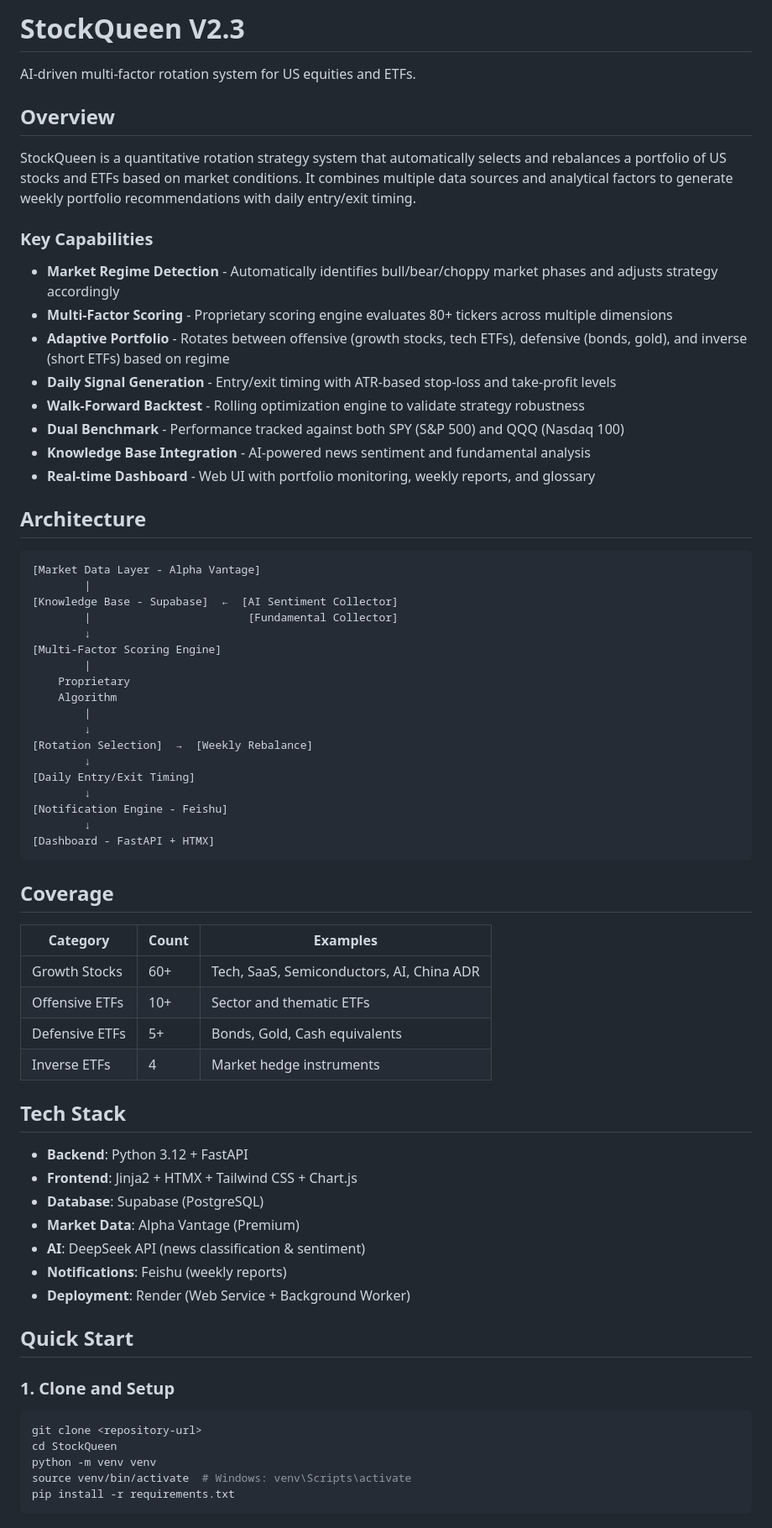
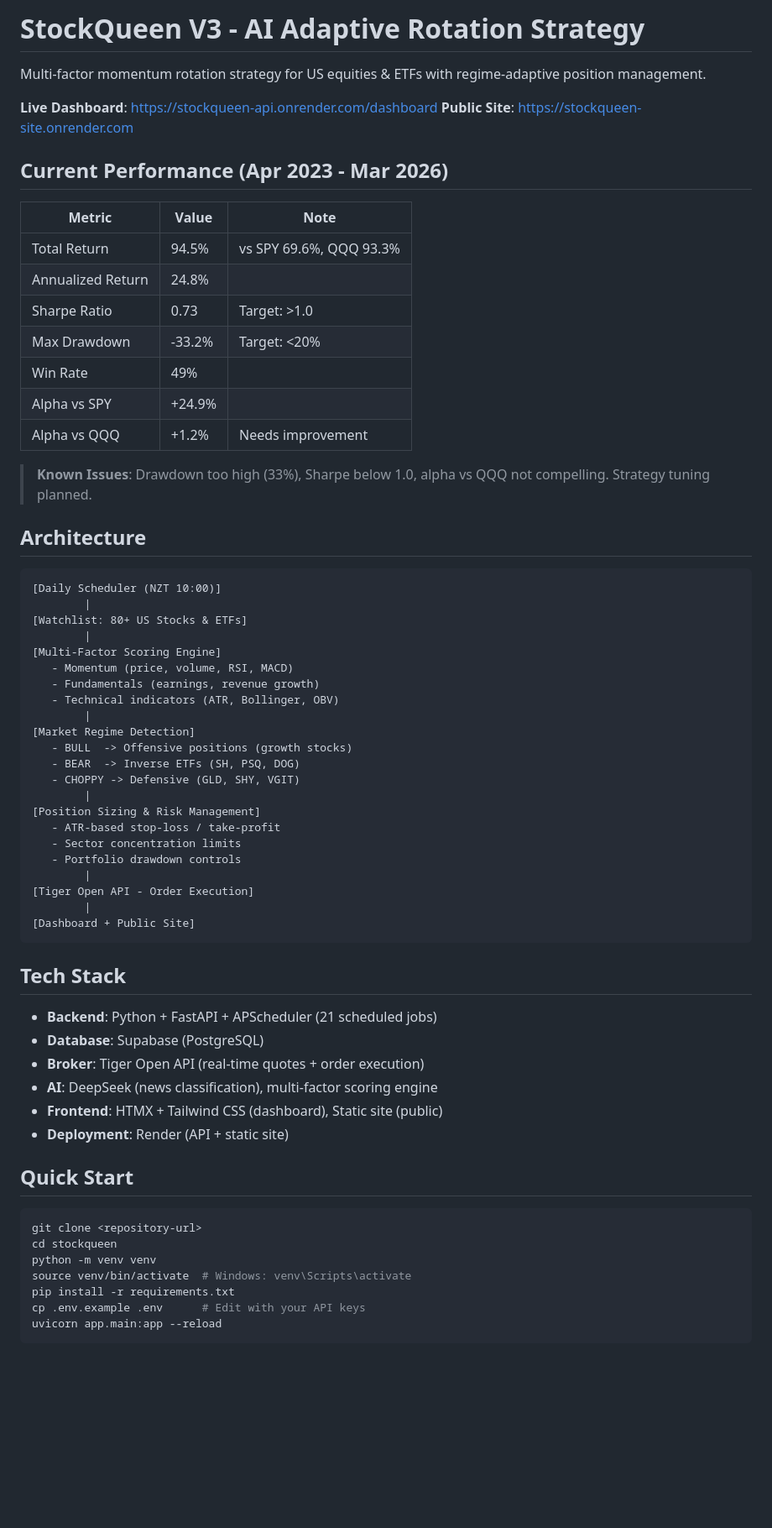
Before and after one commit to bigbigraydeng-maker/StockQueen, a Markdown page: README.md, the part around one of its changes. Shown at 84% size. GitHub-like rendering; blank space fills up the shorter version.

````diff
--- a/README.md
+++ b/README.md
@@ -1,73 +1,69 @@
-# StockQueen V2.3
+# StockQueen V3 - AI Adaptive Rotation Strategy
 
-AI-driven multi-factor rotation system for US equities and ETFs.
+Multi-factor momentum rotation strategy for US equities & ETFs with regime-adaptive position management.
 
-## Overview
+**Live Dashboard**: https://stockqueen-api.onrender.com/dashboard
+**Public Site**: https://stockqueen-site.onrender.com
 
-StockQueen is a quantitative rotation strategy system that automatically selects and rebalances a portfolio of US stocks and ETFs based on market conditions. It combines multiple data sources and analytical factors to generate weekly portfolio recommendations with daily entry/exit timing.
+## Current Performance (Apr 2023 - Mar 2026)
 
-### Key Capabilities
+| Metric | Value | Note |
+|--------|-------|------|
+| Total Return | 94.5% | vs SPY 69.6%, QQQ 93.3% |
+| Annualized Return | 24.8% | |
+| Sharpe Ratio | 0.73 | Target: >1.0 |
+| Max Drawdown | -33.2% | Target: <20% |
+| Win Rate | 49% | |
+| Alpha vs SPY | +24.9% | |
+| Alpha vs QQQ | +1.2% | Needs improvement |
 
-- **Market Regime Detection** - Automatically identifies bull/bear/choppy market phases and adjusts strategy accordingly
-- **Multi-Factor Scoring** - Proprietary scoring engine evaluates 80+ tickers across multiple dimensions
-- **Adaptive Portfolio** - Rotates between offensive (growth stocks, tech ETFs), defensive (bonds, gold), and inverse (short ETFs) based on regime
-- **Daily Signal Generation** - Entry/exit timing with ATR-based stop-loss and take-profit levels
-- **Walk-Forward Backtest** - Rolling optimization engine to validate strategy robustness
-- **Dual Benchmark** - Performance tracked against both SPY (S&P 500) and QQQ (Nasdaq 100)
-- **Knowledge Base Integration** - AI-powered news sentiment and fundamental analysis
-- **Real-time Dashboard** - Web UI with portfolio monitoring, weekly reports, and glossary
+> **Known Issues**: Drawdown too high (33%), Sharpe below 1.0, alpha vs QQQ not compelling. Strategy tuning planned.
 
 ## Architecture
 
 ```
-[Market Data Layer - Alpha Vantage]
+[Daily Scheduler (NZT 10:00)]
         |
-[Knowledge Base - Supabase]  ←  [AI Sentiment Collector]
-        |                        [Fundamental Collector]
-        ↓
+[Watchlist: 80+ US Stocks & ETFs]
+        |
 [Multi-Factor Scoring Engine]
+   - Momentum (price, volume, RSI, MACD)
+   - Fundamentals (earnings, revenue growth)
+   - Technical indicators (ATR, Bollinger, OBV)
         |
-    Proprietary
-    Algorithm
+[Market Regime Detection]
+   - BULL  -> Offensive positions (growth stocks)
+   - BEAR  -> Inverse ETFs (SH, PSQ, DOG)
+   - CHOPPY -> Defensive (GLD, SHY, VGIT)
         |
-        ↓
-[Rotation Selection]  →  [Weekly Rebalance]
-        ↓
-[Daily Entry/Exit Timing]
-        ↓
-[Notification Engine - Feishu]
-        ↓
-[Dashboard - FastAPI + HTMX]
+[Position Sizing & Risk Management]
+   - ATR-based stop-loss / take-profit
+   - Sector concentration limits
+   - Portfolio drawdown controls
+        |
+[Tiger Open API - Order Execution]
+        |
+[Dashboard + Public Site]
 ```
-
-## Coverage
-
-| Category | Count | Examples |
-|----------|-------|---------|
-| Growth Stocks | 60+ | Tech, SaaS, Semiconductors, AI, China ADR |
-| Offensive ETFs | 10+ | Sector and thematic ETFs |
-| Defensive ETFs | 5+ | Bonds, Gold, Cash equivalents |
-| Inverse ETFs | 4 | Market hedge instruments |
 
 ## Tech Stack
 
-- **Backend**: Python 3.12 + FastAPI
-- **Frontend**: Jinja2 + HTMX + Tailwind CSS + Chart.js
+- **Backend**: Python + FastAPI + APScheduler (21 scheduled jobs)
 - **Database**: Supabase (PostgreSQL)
-- **Market Data**: Alpha Vantage (Premium)
-- **AI**: DeepSeek API (news classification & sentiment)
-- **Notifications**: Feishu (weekly reports)
-- **Deployment**: Render (Web Service + Background Worker)
+- **Broker**: Tiger Open API (real-time quotes + order execution)
+- **AI**: DeepSeek (news classification), multi-factor scoring engine
+- **Frontend**: HTMX + Tailwind CSS (dashboard), Static site (public)
+- **Deployment**: Render (API + static site)
 
 ## Quick Start
 
-### 1. Clone and Setup
-
 ```bash
 git clone <repository-url>
-cd StockQueen
+cd stockqueen
 python -m venv venv
 source venv/bin/activate  # Windows: venv\Scripts\activate
 pip install -r requirements.txt
+cp .env.example .env      # Edit with your API keys
+uvicorn app.main:app --reload
 ```
 
````
Also changed, not shown: other parts of README.md (+38 -61 lines).
